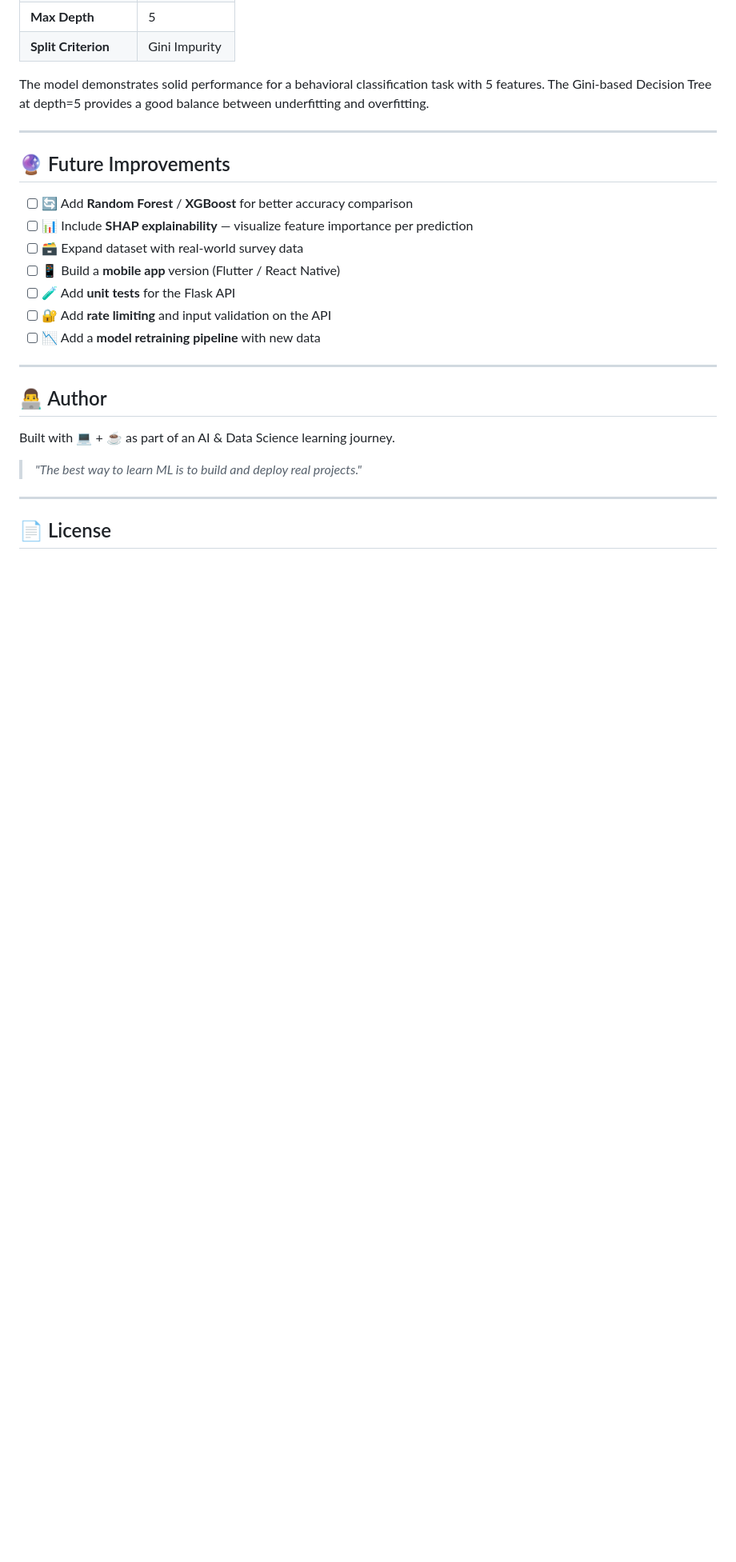
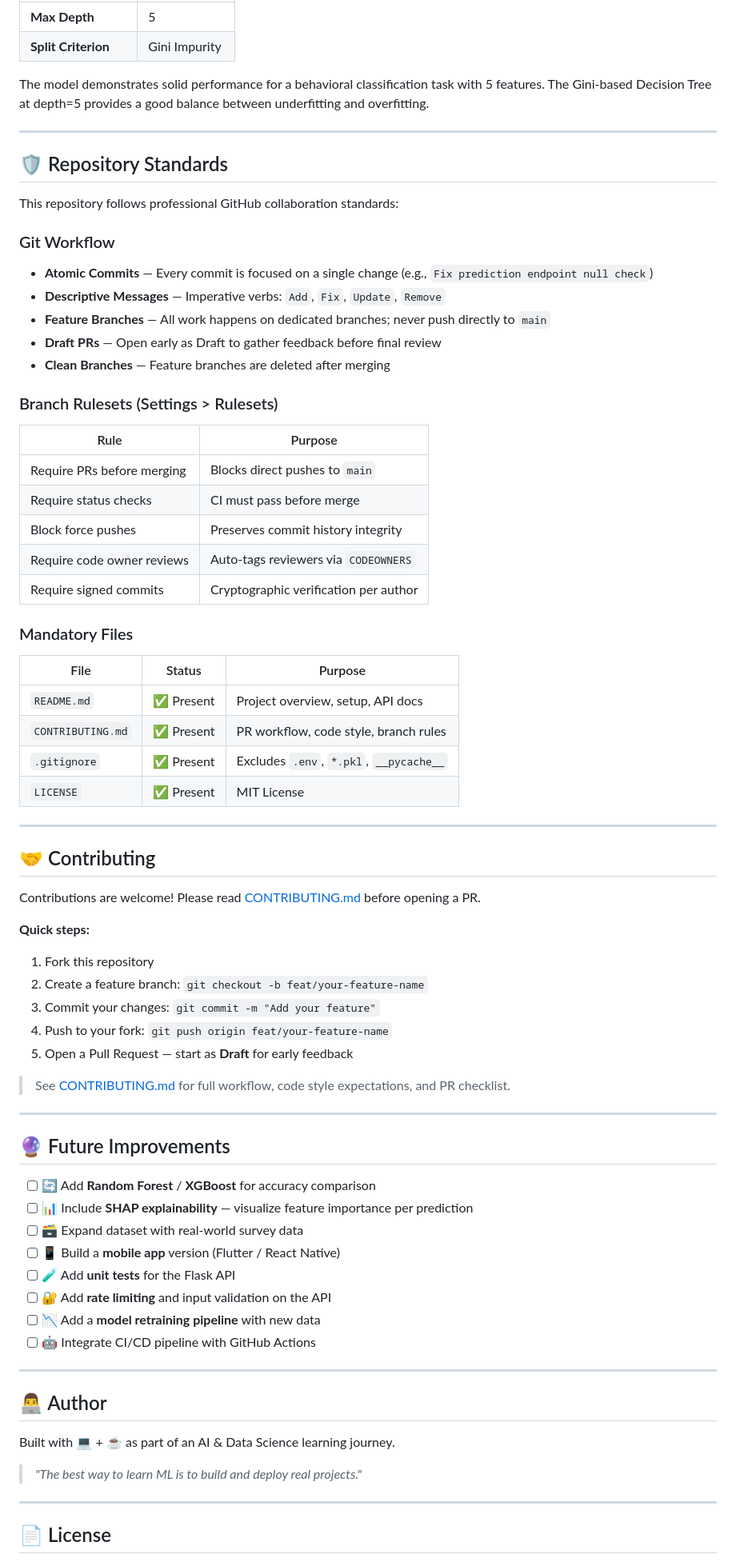
Before and after one commit to PRAKASH43E38/ML-repository001, a Markdown page: README.md, the part around one of its changes. Shown at 80% size. Rendered like a GitHub page; blank space fills up the shorter version.

```diff
--- a/README.md
+++ b/README.md
@@ -279,15 +289,61 @@ The model demonstrates solid performance for a behavioral classification task wi
 
 ---
 
+## 🛡️ Repository Standards
+
+This repository follows professional GitHub collaboration standards:
+
+### Git Workflow
+- **Atomic Commits** — Every commit is focused on a single change (e.g., `Fix prediction endpoint null check`)
+- **Descriptive Messages** — Imperative verbs: `Add`, `Fix`, `Update`, `Remove`
+- **Feature Branches** — All work happens on dedicated branches; never push directly to `main`
+- **Draft PRs** — Open early as Draft to gather feedback before final review
+- **Clean Branches** — Feature branches are deleted after merging
+
+### Branch Rulesets (Settings > Rulesets)
+| Rule | Purpose |
+|---|---|
+| Require PRs before merging | Blocks direct pushes to `main` |
+| Require status checks | CI must pass before merge |
+| Block force pushes | Preserves commit history integrity |
+| Require code owner reviews | Auto-tags reviewers via `CODEOWNERS` |
+| Require signed commits | Cryptographic verification per author |
+
+### Mandatory Files
+| File | Status | Purpose |
+|---|---|---|
+| `README.md` | ✅ Present | Project overview, setup, API docs |
+| `CONTRIBUTING.md` | ✅ Present | PR workflow, code style, branch rules |
+| `.gitignore` | ✅ Present | Excludes `.env`, `*.pkl`, `__pycache__` |
+| `LICENSE` | ✅ Present | MIT License |
+
+---
+
+## 🤝 Contributing
+
+Contributions are welcome! Please read [CONTRIBUTING.md](CONTRIBUTING.md) before opening a PR.
+
+**Quick steps:**
+1. Fork this repository
+2. Create a feature branch: `git checkout -b feat/your-feature-name`
+3. Commit your changes: `git commit -m "Add your feature"`
+4. Push to your fork: `git push origin feat/your-feature-name`
+5. Open a Pull Request — start as **Draft** for early feedback
+
+> See [CONTRIBUTING.md](CONTRIBUTING.md) for full workflow, code style expectations, and PR checklist.
+
+---
+
 ## 🔮 Future Improvements
 
-- [ ] 🔄 Add **Random Forest** / **XGBoost** for better accuracy comparison
+- [ ] 🔄 Add **Random Forest** / **XGBoost** for accuracy comparison
 - [ ] 📊 Include **SHAP explainability** — visualize feature importance per prediction
 - [ ] 🗃️ Expand dataset with real-world survey data
 - [ ] 📱 Build a **mobile app** version (Flutter / React Native)
 - [ ] 🧪 Add **unit tests** for the Flask API
 - [ ] 🔐 Add **rate limiting** and input validation on the API
 - [ ] 📉 Add a **model retraining pipeline** with new data
+- [ ] 🤖 Integrate CI/CD pipeline with GitHub Actions
 
 ---
 
```
Also changed, not shown: other parts of README.md (+13 -3 lines).
